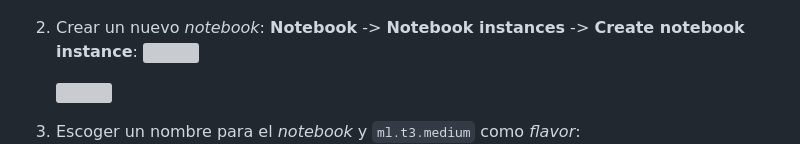
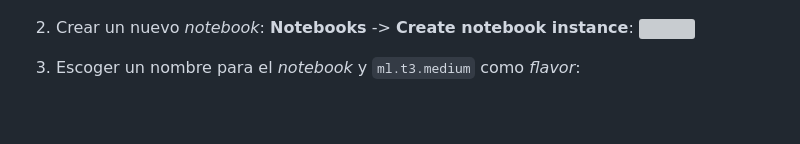
Before and after one commit to josecastillolema/iffe, a Markdown page: lab06-paas-sagemaker.md, the part around one of its changes. GitHub-like rendering; blank space fills up the shorter version; grey boxes are pictures that could not be loaded.

```diff
--- a/lab06-paas-sagemaker.md
+++ b/lab06-paas-sagemaker.md
@@ -33,5 +33,5 @@ Existen muchas herramientas de código abierto diferentes para visualizar los da
 1. Acceder al servicio **SageMaker AI**:
    ![](https://raw.githubusercontent.com/josecastillolema/iffe/main/img/sagemaker-01.png)
 
-2. Crear un nuevo *notebook*: **Notebook** -> **Notebook instances** -> **Create notebook instance**:
+2. Crear un nuevo *notebook*: **Notebooks** -> **Create notebook instance**:
    ![](https://raw.githubusercontent.com/josecastillolema/iffe/main/img/sagemaker-02.png)
```
Also changed, not shown: other parts of lab06-paas-sagemaker.md (+0 -2 lines).
